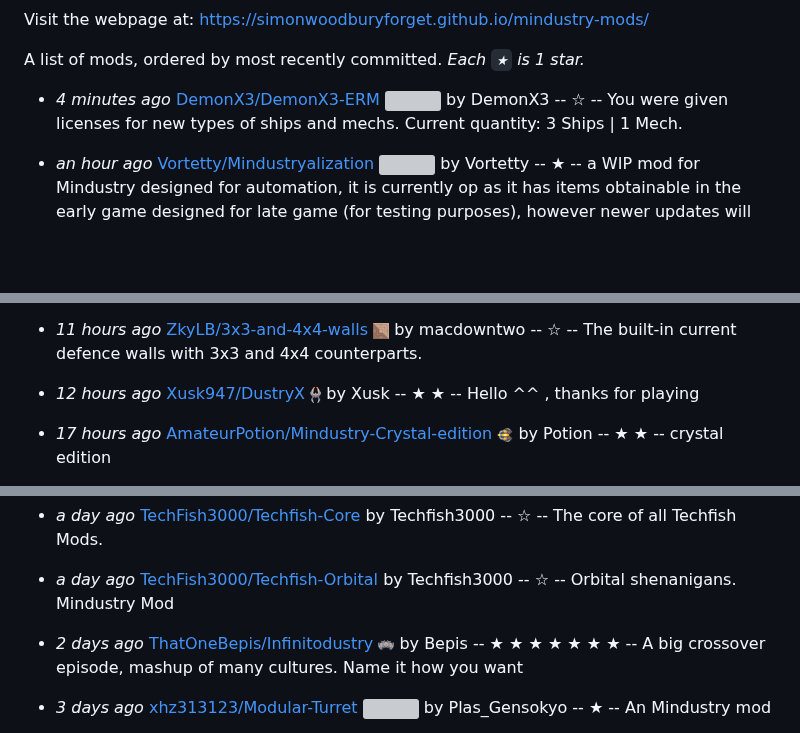
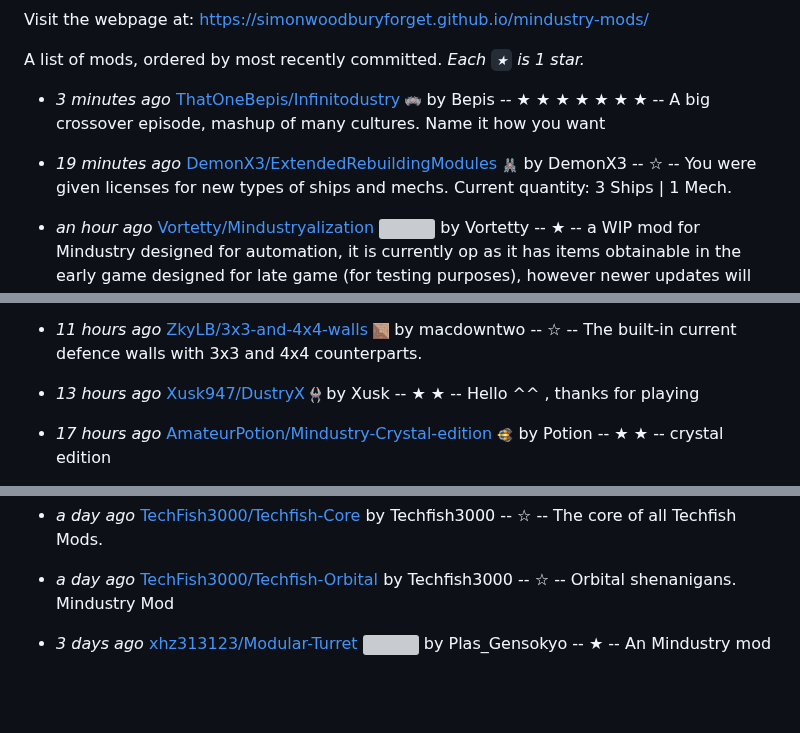
Before and after one commit to SimonWoodburyForget/mindustry-mods, a Markdown page: README.md, 3 parts joined by grey strips. Drawn GitHub-style; pictures changed too: images/extendedrebuildingmodules-icon.png (added); blank space fills up the shorter version; grey boxes are pictures that could not be loaded.

Commit message:
autogenerated

```diff
--- a/README.md
+++ b/README.md
@@ -4,7 +4,9 @@ Visit the webpage at: https://simonwoodburyforget.github.io/mindustry-mods/
 A list of mods, ordered by most recently committed. *Each `★` is 1 star.*
 
 
-  - *4 minutes ago* [DemonX3/DemonX3-ERM](https://github.com/DemonX3/DemonX3-ERM) ![](images/demonx3-erm-icon.png) by DemonX3 -- ☆ -- You were given licenses for new types of ships and mechs. Current quantity: 3 Ships | 1 Mech.
+  - *3 minutes ago* [ThatOneBepis/Infinitodustry](https://github.com/ThatOneBepis/Infinitodustry) ![](images/infinitodustry-icon.png) by Bepis -- ★ ★ ★ ★ ★ ★ ★  -- A big crossover episode, mashup of many cultures. Name it how you want
+
+  - *19 minutes ago* [DemonX3/ExtendedRebuildingModules](https://github.com/DemonX3/ExtendedRebuildingModules) ![](images/extendedrebuildingmodules-icon.png) by DemonX3 -- ☆ -- You were given licenses for new types of ships and mechs. Current quantity: 3 Ships | 1 Mech.
 
   - *an hour ago* [Vortetty/Mindustryalization](https://github.com/Vortetty/Mindustryalization) ![](images/mindustryalization-icon.png) by Vortetty -- ★  -- a WIP mod for Mindustry designed for automation, it is currently op as it has items obtainable in the early game designed for late game (for testing purposes), however newer updates will make the blocks harder to research for balance. recipes may also become more expensive. mod is highly based around using light cubes (essentialy solid light, think Hard Light Bridges from portal 2) to build things. non-op version is availible with every release.
 
@@ -14,7 +16,7 @@ A list of mods, ordered by most recently committed. *Each `★` is 1 star.*
 
   - *11 hours ago* [ZkyLB/3x3-and-4x4-walls](https://github.com/ZkyLB/3x3-and-4x4-walls) ![](images/3x3-and-4x4-walls-icon.png) by macdowntwo -- ☆ -- The built-in current defence walls with 3x3 and 4x4 counterparts.
 
-  - *12 hours ago* [Xusk947/DustryX](https://github.com/Xusk947/DustryX) ![](images/dustryx-icon.png) by Xusk -- ★ ★  -- Hello ^^ , thanks for playing
+  - *13 hours ago* [Xusk947/DustryX](https://github.com/Xusk947/DustryX) ![](images/dustryx-icon.png) by Xusk -- ★ ★  -- Hello ^^ , thanks for playing
 
   - *17 hours ago* [AmateurPotion/Mindustry-Crystal-edition](https://github.com/AmateurPotion/Mindustry-Crystal-edition) ![](images/mindustry-crystal-edition-icon.png) by Potion -- ★ ★  -- crystal edition
 
@@ -30,8 +32,6 @@ Does not modify Vanilla content, for the sake of compatibility with other mods.
   - *a day ago* [TechFish3000/Techfish-Core](https://github.com/TechFish3000/Techfish-Core)  by Techfish3000 -- ☆ -- The core of all Techfish Mods.
 
   - *a day ago* [TechFish3000/Techfish-Orbital](https://github.com/TechFish3000/Techfish-Orbital)  by Techfish3000 -- ☆ -- Orbital shenanigans. Mindustry Mod
-
-  - *2 days ago* [ThatOneBepis/Infinitodustry](https://github.com/ThatOneBepis/Infinitodustry) ![](images/infinitodustry-icon.png) by Bepis -- ★ ★ ★ ★ ★ ★ ★  -- A big crossover episode, mashup of many cultures. Name it how you want
 
   - *3 days ago* [xhz313123/Modular-Turret](https://github.com/xhz313123/Modular-Turret) ![](images/modular-turret-icon.png) by Plas_Gensokyo -- ★  -- An Mindustry mod
 
```
Also changed, not shown: 1 other file.
